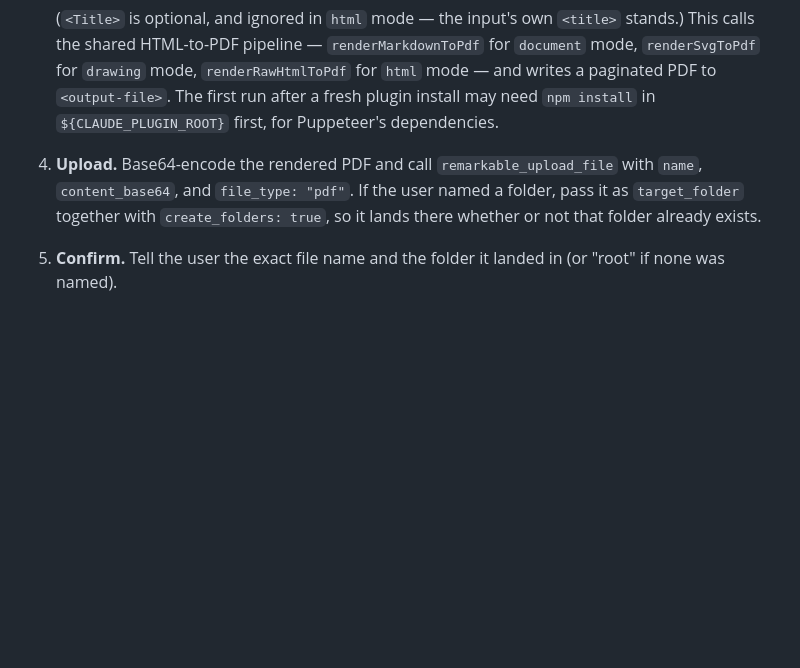
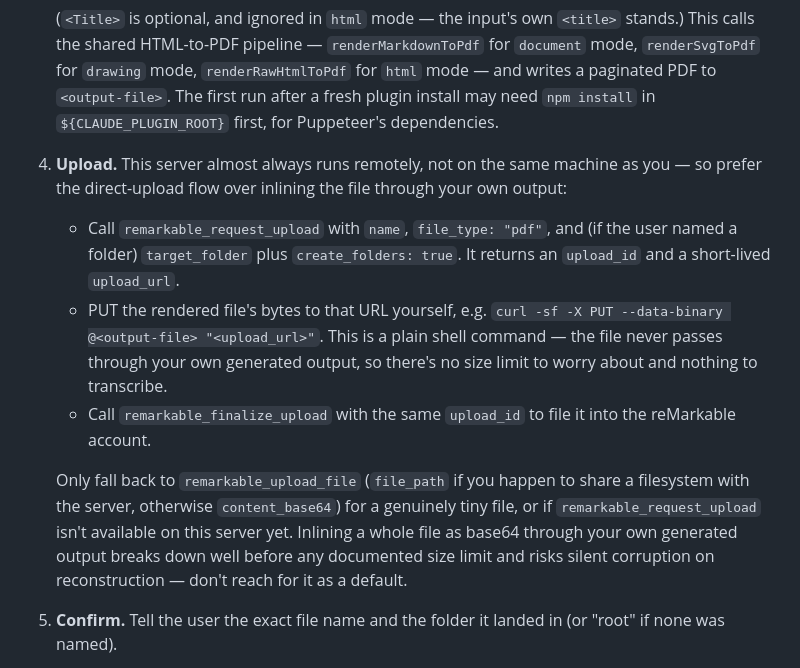
Before and after one commit to MathewBurnett/MB-Skills, a Markdown page: skills/remarkable-publish/SKILL.md, the part around the change. Drawn GitHub-style; blank space fills up the shorter version.

Commit message:
Sync remarkable-publish: prefer the direct-upload flow over base64
Step 4 now calls out remarkable_request_upload / remarkable_finalize_upload
as the default, since content_base64 breaks down well before any
documented size limit when the whole file has to pass through the
calling model's own generated output.

Co-Authored-By: Claude Sonnet 5 <noreply@anthropic.com>

```diff
--- a/skills/remarkable-publish/SKILL.md
+++ b/skills/remarkable-publish/SKILL.md
@@ -37,11 +37,27 @@ PDF that lands on the user's tablet, via the `protomarkable-mcp` server.
    `renderSvgToPdf` for `drawing` mode, `renderRawHtmlToPdf` for `html` mode
    — and writes a paginated PDF to `<output-file>`. The first run after a fresh plugin install may need `npm install` in `${CLAUDE_PLUGIN_ROOT}` first, for Puppeteer's dependencies.
 
-4. **Upload.** Base64-encode the rendered PDF and call
-   `remarkable_upload_file` with `name`, `content_base64`, and
-   `file_type: "pdf"`. If the user named a folder, pass it as
-   `target_folder` together with `create_folders: true`, so it lands there
-   whether or not that folder already exists.
+4. **Upload.** This server almost always runs remotely, not on the same
+   machine as you — so prefer the direct-upload flow over inlining the file
+   through your own output:
+   - Call `remarkable_request_upload` with `name`, `file_type: "pdf"`, and
+     (if the user named a folder) `target_folder` plus `create_folders: true`.
+     It returns an `upload_id` and a short-lived `upload_url`.
+   - PUT the rendered file's bytes to that URL yourself, e.g.
+     `curl -sf -X PUT --data-binary @<output-file> "<upload_url>"`. This is a
+     plain shell command — the file never passes through your own generated
+     output, so there's no size limit to worry about and nothing to
+     transcribe.
+   - Call `remarkable_finalize_upload` with the same `upload_id` to file it
+     into the reMarkable account.
+
+   Only fall back to `remarkable_upload_file` (`file_path` if you happen to
+   share a filesystem with the server, otherwise `content_base64`) for a
+   genuinely tiny file, or if `remarkable_request_upload` isn't available on
+   this server yet. Inlining a whole file as base64 through your own
+   generated output breaks down well before any documented size limit and
+   risks silent corruption on reconstruction — don't reach for it as a
+   default.
 
 5. **Confirm.** Tell the user the exact file name and the folder it landed
    in (or "root" if none was named).
```
